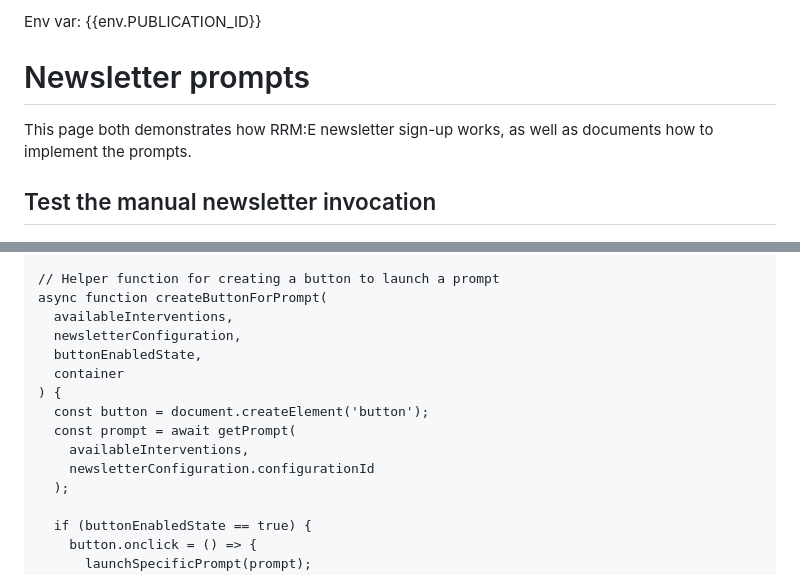
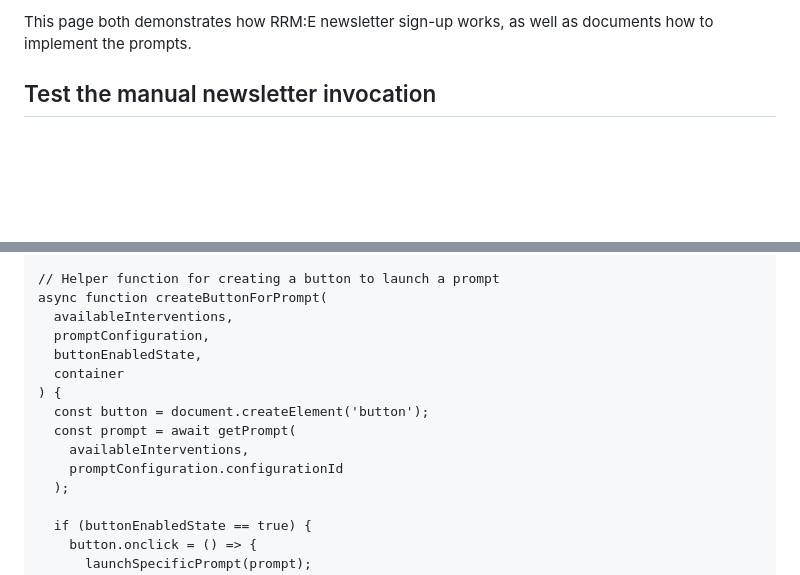
Before and after one commit to reader-revenue/reader-revenue-demo, a Markdown page: app/content/newsletter-manual.md, 2 parts joined by grey strips. Drawn GitHub-style; blank space fills up the shorter version.

```diff
--- a/app/content/newsletter-manual.md
+++ b/app/content/newsletter-manual.md
@@ -3,8 +3,6 @@
   type="application/javascript"
   src="https://news.google.com/swg/js/v1/swg{{#env.SWG_OVERRIDE}}-{{.}}{{/env.SWG_OVERRIDE}}.js">
 </script>
-
-Env var: {{env.PUBLICATION_ID}}
 
 # Newsletter prompts
 
@@ -317,14 +315,14 @@ async function launchSpecificPrompt(prompt) {
 // Helper function for creating a button to launch a prompt
 async function createButtonForPrompt(
   availableInterventions,
-  newsletterConfiguration,
+  promptConfiguration,
   buttonEnabledState,
   container
 ) {
   const button = document.createElement('button');
   const prompt = await getPrompt(
     availableInterventions,
-    newsletterConfiguration.configurationId
+    promptConfiguration.configurationId
   );
 
   if (buttonEnabledState == true) {
```
Also changed, not shown: other parts of app/content/newsletter-manual.md (+11 -11 lines).
